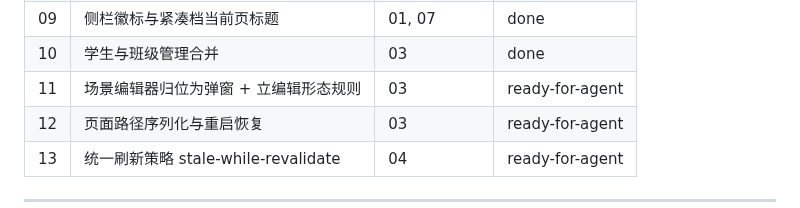
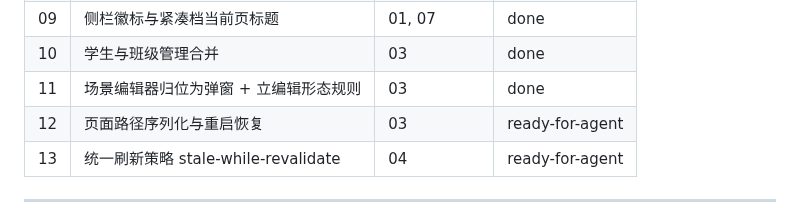
Before and after one commit to annilq/openedu, a Markdown page: .scratch/nav-ia-review/INDEX.md, the part around the change. GitHub-like rendering.

```diff
--- a/.scratch/nav-ia-review/INDEX.md
+++ b/.scratch/nav-ia-review/INDEX.md
@@ -67,7 +67,7 @@
 | 08 | 系统项收进「我的」 | 07 | done |
 | 09 | 侧栏徽标与紧凑档当前页标题 | 01, 07 | done |
 | 10 | 学生与班级管理合并 | 03 | done |
-| 11 | 场景编辑器归位为弹窗 + 立编辑形态规则 | 03 | ready-for-agent |
+| 11 | 场景编辑器归位为弹窗 + 立编辑形态规则 | 03 | done |
 | 12 | 页面路径序列化与重启恢复 | 03 | ready-for-agent |
 | 13 | 统一刷新策略 stale-while-revalidate | 04 | ready-for-agent |
 
```
Also changed, not shown: .workbuddy/memory/2026-10-14.md (+11 -0 lines), 1 other file.
